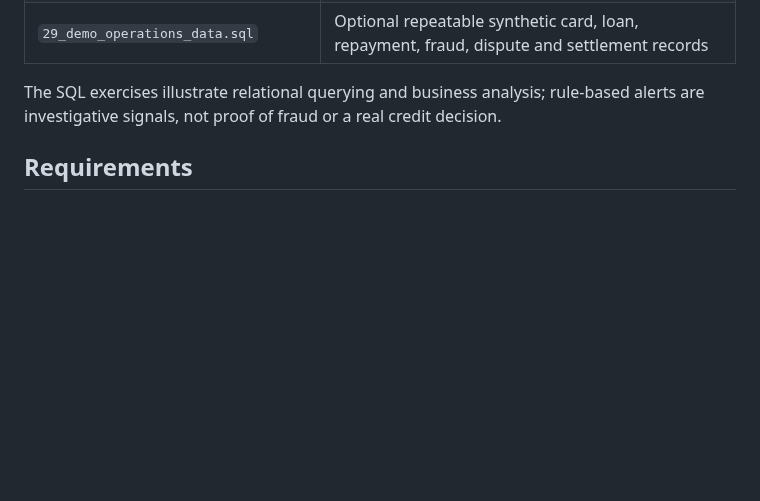
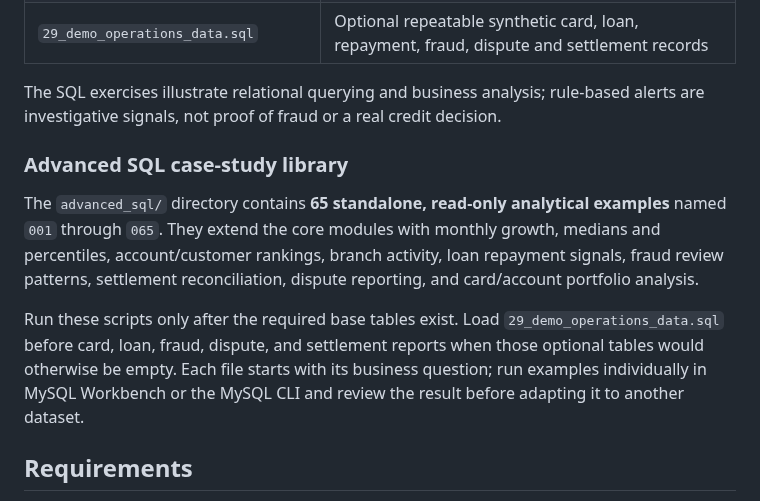
Before and after one commit to mahitech580/Banking-Financial-Transaction-Management-MySQL, a Markdown page: README.md, the part around the change. GitHub-like rendering; blank space fills up the shorter version.

Commit message:
Document the 65-query advanced SQL case-study library

```diff
--- a/README.md
+++ b/README.md
@@ -45,6 +45,12 @@ flowchart LR
 | `29_demo_operations_data.sql` | Optional repeatable synthetic card, loan, repayment, fraud, dispute and settlement records |
 
 The SQL exercises illustrate relational querying and business analysis; rule-based alerts are investigative signals, not proof of fraud or a real credit decision.
+
+### Advanced SQL case-study library
+
+The `advanced_sql/` directory contains **65 standalone, read-only analytical examples** named `001` through `065`. They extend the core modules with monthly growth, medians and percentiles, account/customer rankings, branch activity, loan repayment signals, fraud review patterns, settlement reconciliation, dispute reporting, and card/account portfolio analysis.
+
+Run these scripts only after the required base tables exist. Load `29_demo_operations_data.sql` before card, loan, fraud, dispute, and settlement reports when those optional tables would otherwise be empty. Each file starts with its business question; run examples individually in MySQL Workbench or the MySQL CLI and review the result before adapting it to another dataset.
 
 ## Requirements
 
```
